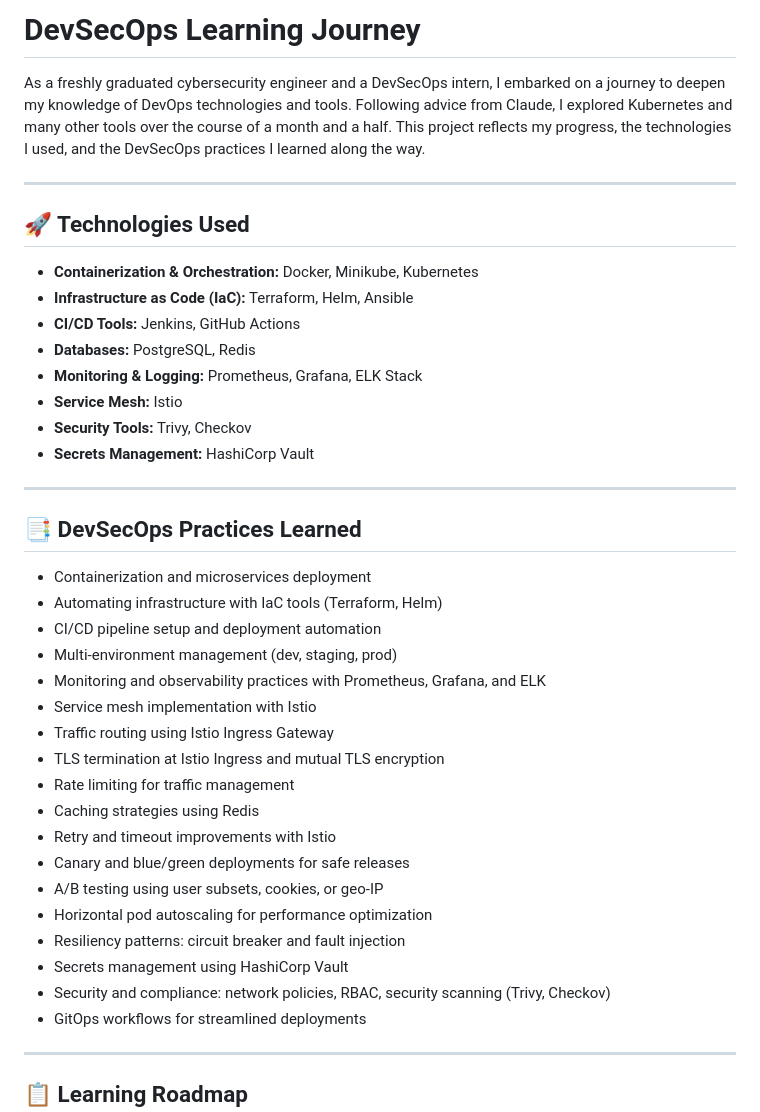
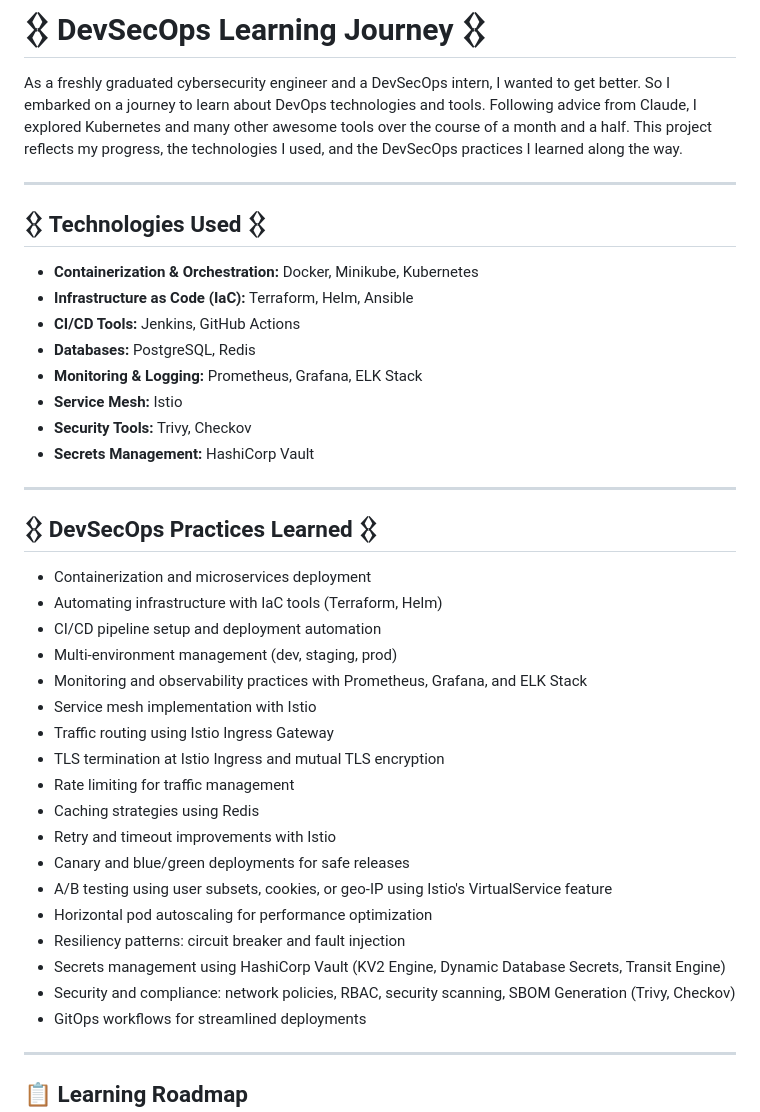
Before and after one commit to Nebton/K8S_Roadmap, a Markdown page: README.md, the part around one of its changes. Rendered like a GitHub page.

Commit message:
Add Berserk Symbol

```diff
--- a/README.md
+++ b/README.md
@@ -1,10 +1,10 @@
-# DevSecOps Learning Journey
+# 𒌐 DevSecOps Learning Journey 𒌐
 
-As a freshly graduated cybersecurity engineer and a DevSecOps intern, I embarked on a journey to deepen my knowledge of DevOps technologies and tools. Following advice from Claude, I explored Kubernetes and many other tools over the course of a month and a half. This project reflects my progress, the technologies I used, and the DevSecOps practices I learned along the way.
+As a freshly graduated cybersecurity engineer and a DevSecOps intern, I wanted to get better. So I embarked on a journey to learn about DevOps technologies and tools. Following advice from Claude, I explored Kubernetes and many other awesome tools over the course of a month and a half. This project reflects my progress, the technologies I used, and the DevSecOps practices I learned along the way.
 
 ---
 
-## 🚀 Technologies Used
+## 𒌐 Technologies Used 𒌐
 
 - **Containerization & Orchestration:** Docker, Minikube, Kubernetes
 - **Infrastructure as Code (IaC):** Terraform, Helm, Ansible
@@ -17,13 +17,13 @@ As a freshly graduated cybersecurity engineer and a DevSecOps intern, I embarked
 
 ---
 
-## 📑 DevSecOps Practices Learned
+## 𒌐 DevSecOps Practices Learned 𒌐
 
 - Containerization and microservices deployment
 - Automating infrastructure with IaC tools (Terraform, Helm)
 - CI/CD pipeline setup and deployment automation
 - Multi-environment management (dev, staging, prod)
-- Monitoring and observability practices with Prometheus, Grafana, and ELK
+- Monitoring and observability practices with Prometheus, Grafana, and ELK Stack
 - Service mesh implementation with Istio
 - Traffic routing using Istio Ingress Gateway
 - TLS termination at Istio Ingress and mutual TLS encryption
@@ -31,11 +31,11 @@ As a freshly graduated cybersecurity engineer and a DevSecOps intern, I embarked
 - Caching strategies using Redis
 - Retry and timeout improvements with Istio
 - Canary and blue/green deployments for safe releases
-- A/B testing using user subsets, cookies, or geo-IP
+- A/B testing using user subsets, cookies, or geo-IP  using Istio's VirtualService feature
 - Horizontal pod autoscaling for performance optimization
 - Resiliency patterns: circuit breaker and fault injection
-- Secrets management using HashiCorp Vault
-- Security and compliance: network policies, RBAC, security scanning (Trivy, Checkov)
+- Secrets management using HashiCorp Vault (KV2 Engine, Dynamic Database Secrets, Transit Engine)
+- Security and compliance: network policies, RBAC, security scanning, SBOM Generation (Trivy, Checkov)
 - GitOps workflows for streamlined deployments
 
 ---
```
Also changed, not shown: other parts of README.md (+1 -1 lines).
